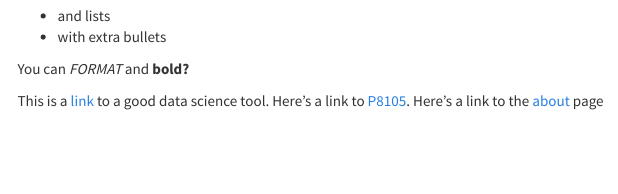
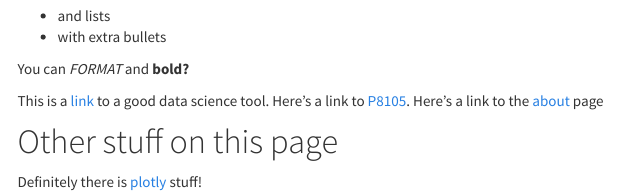
Before and after one commit to skulali/sjk.github.io, an R Markdown document (index.Rmd): the page in a window 1100 px wide, from 280 px down. The pictures show the output file index.html that the author committed with the source, opened offline; library style sheets and scripts come from the installed R packages; menus at the side of the page are left out.

Commit message:
website stuff

```diff
--- a/_site.yml
+++ b/_site.yml
@@ -7,6 +7,8 @@ navbar:
       href: about.html
     - text: "Projects"
       href: projects.html
+    - text: "Plotly"
+      href: plotly.html
     - icon: fa-envelope fa-lg
       href: mailto:<you@youremail.com>
     - icon: fa-github fa-lg
--- a/index.Rmd
+++ b/index.Rmd
@@ -20,3 +20,7 @@ You can add text
 You can *FORMAT* and **bold?**
 
 This is a [link](https://www.google.com/) to a good data science tool. Here's a link to [P8105](https://p8105.com/). Here's a link to the [about](about.html) page
+
+# Other stuff on this page
+
+Definitely there is [plotly](plotly.html) stuff!
```
Also changed, not shown: about.html, index.html, plotly.Rmd (line endings or trailing spaces), plotly.html, projects.html, projects_files/figure-html/unnamed-chunk-1-1.png.
